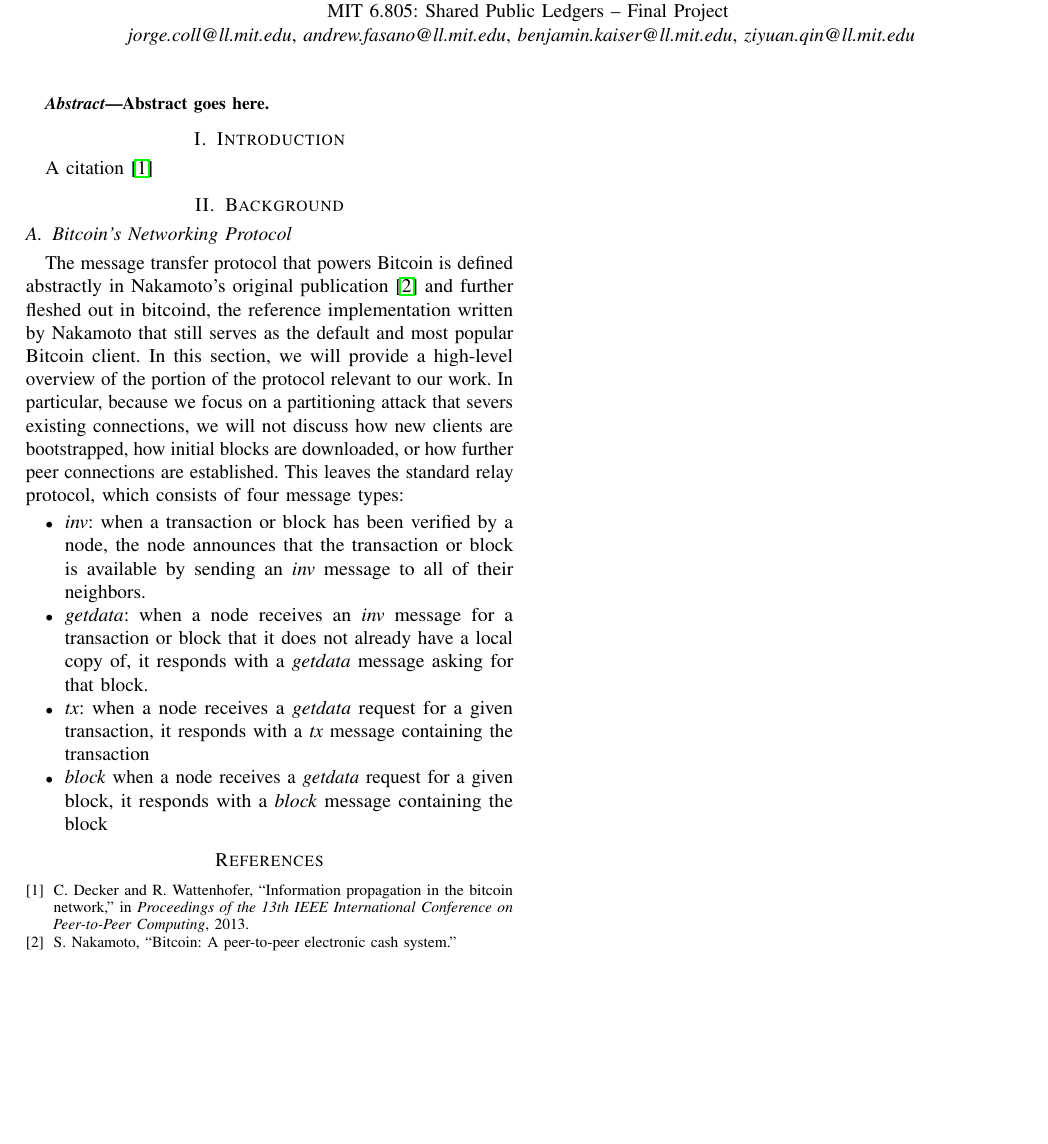
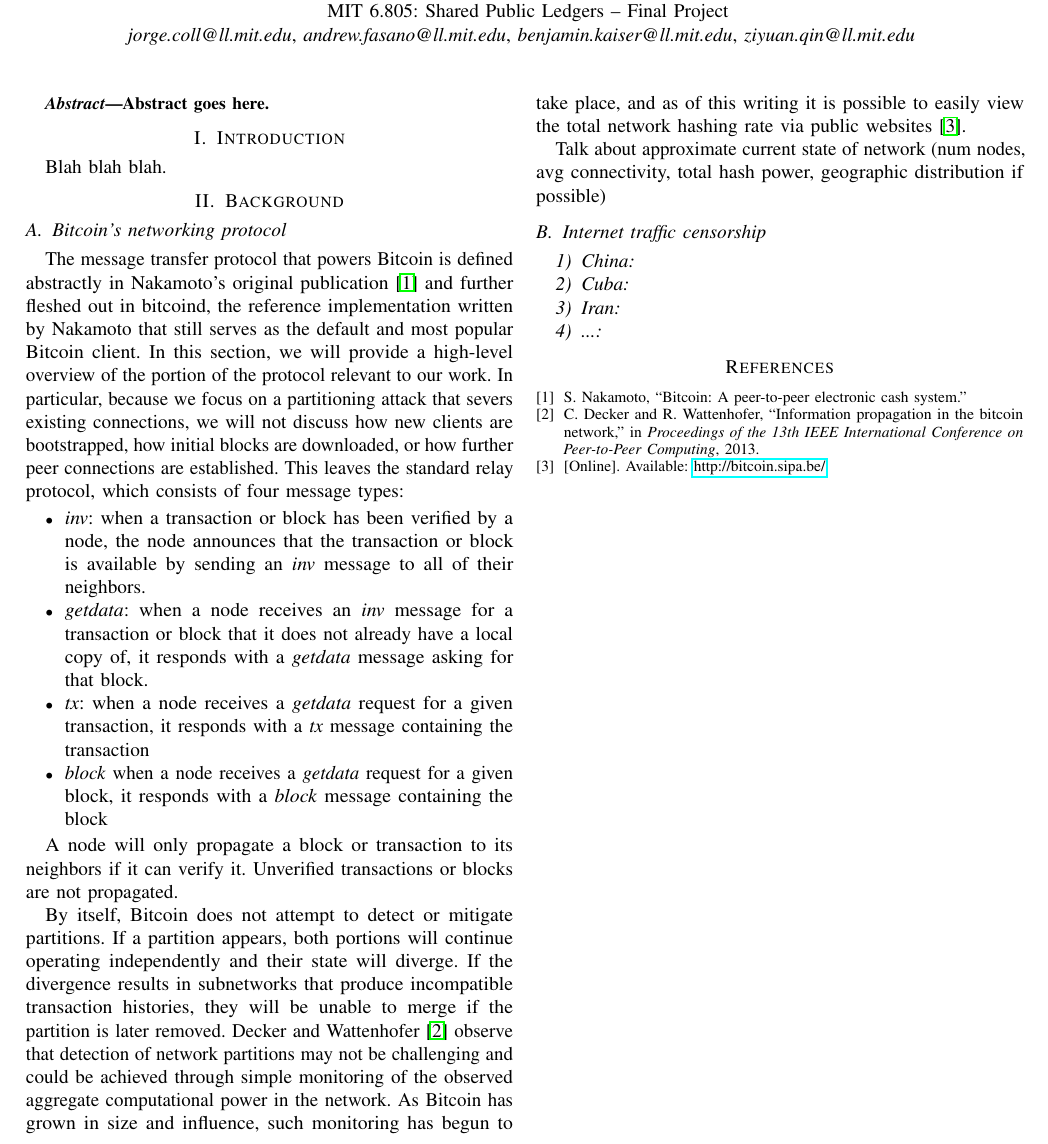
Before and after one commit to benjaminhkaiser/6805-Censorship-Project, a LaTeX paper (main.tex, which reads background.tex, introduction.tex): part of the page, cut so that both start at the same text, the shorter picture padded with empty space. Compiled offline with pdfLaTeX; a missing font is replaced by an installed copy or a similar font; a LaTeX package or settings file that is missing is left out.

Commit message:
Additional content for networking section

```diff
--- a/background.tex
+++ b/background.tex
@@ -1,5 +1,5 @@
 \section{Background}
-\subsection{Bitcoin's Networking Protocol}
+\subsection{Bitcoin's networking protocol}
 The message transfer protocol that powers Bitcoin is defined abstractly in Nakamoto's original publication \cite{Nakamoto} and further fleshed out in bitcoind, the reference implementation written by Nakamoto that still serves as the default and most popular Bitcoin client. In this section, we will provide a high-level overview of the portion of the protocol relevant to our work. In particular, because we focus on a partitioning attack that severs existing connections, we will not discuss how new clients are bootstrapped, how initial blocks are downloaded, or how further peer connections are established. This leaves the standard relay protocol, which consists of four message types:
 
 \begin{itemize}
@@ -10,3 +10,15 @@ The message transfer protocol that powers Bitcoin is defined abstractly in Nakam
 \item \textit{block} when a node receives a \textit{getdata} request for a given block, it responds with a \textit{block} message containing the block
 
 \end{itemize}
+
+A node will only propagate a block or transaction to its neighbors if it can verify it. Unverified transactions or blocks are not propagated.
+
+By itself, Bitcoin does not attempt to detect or mitigate partitions. If a partition appears, both portions will continue operating independently and their state will diverge. If the divergence results in subnetworks that produce incompatible transaction histories, they will be unable to merge if the partition is later removed. Decker and Wattenhofer \cite{DeckerWattenhofer2013} observe that detection of network partitions may not be challenging and could be achieved through simple monitoring of the observed aggregate computational power in the network. As Bitcoin has grown in size and influence, such monitoring has begun to take place, and as of this writing it is possible to easily view the total network hashing rate via public websites \cite{sipa}.
+
+Talk about approximate current state of network (num nodes, avg connectivity, total hash power, geographic distribution if possible)
+
+\subsection{Internet traffic censorship}
+\subsubsection{China}
+\subsubsection{Cuba}
+\subsubsection{Iran}
+\subsubsection{...}
--- a/introduction.tex
+++ b/introduction.tex
@@ -1,2 +1,2 @@
 \section{Introduction}
-A citation \cite{DeckerWattenhofer2013}
+Blah blah blah.
```
Also changed, not shown: references.bib (+7 -1 lines), main.pdf.
